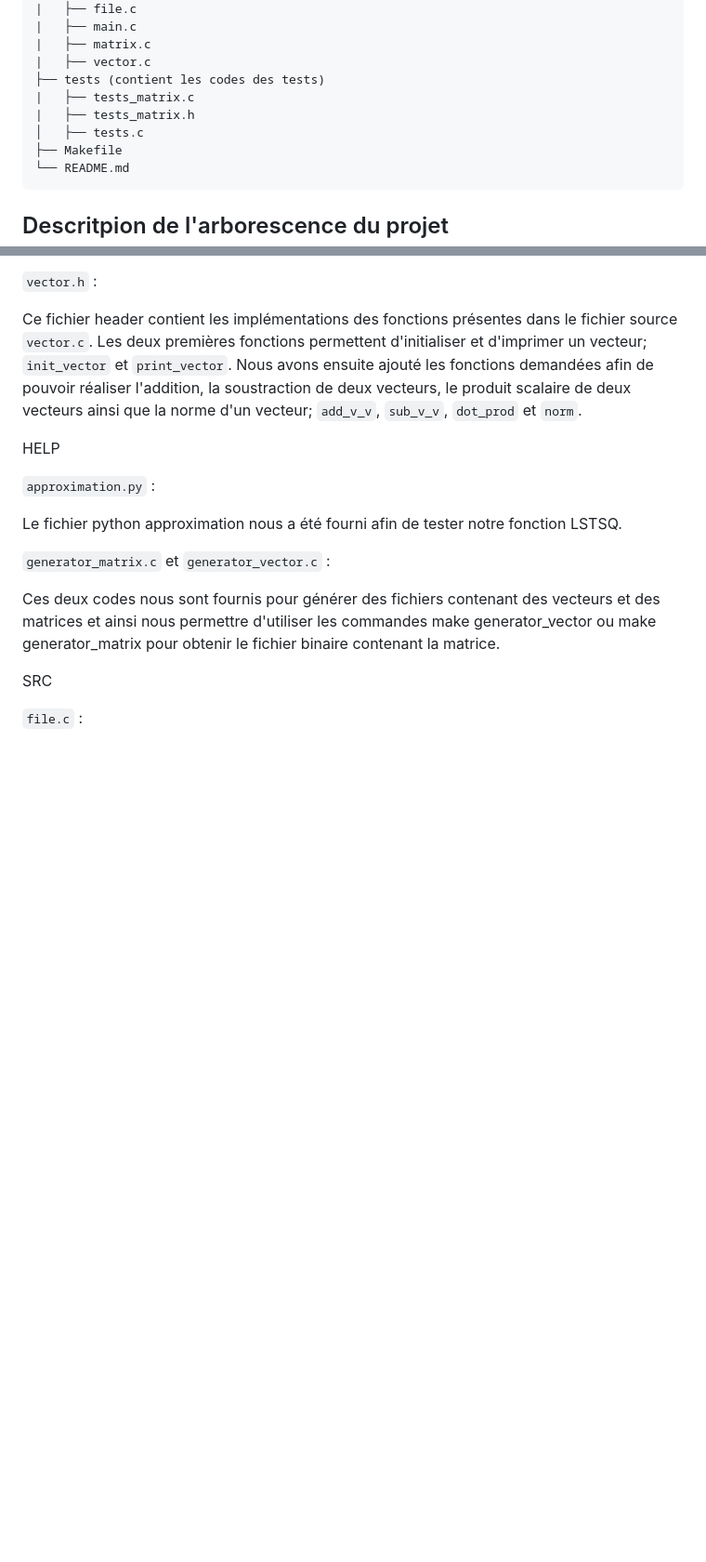
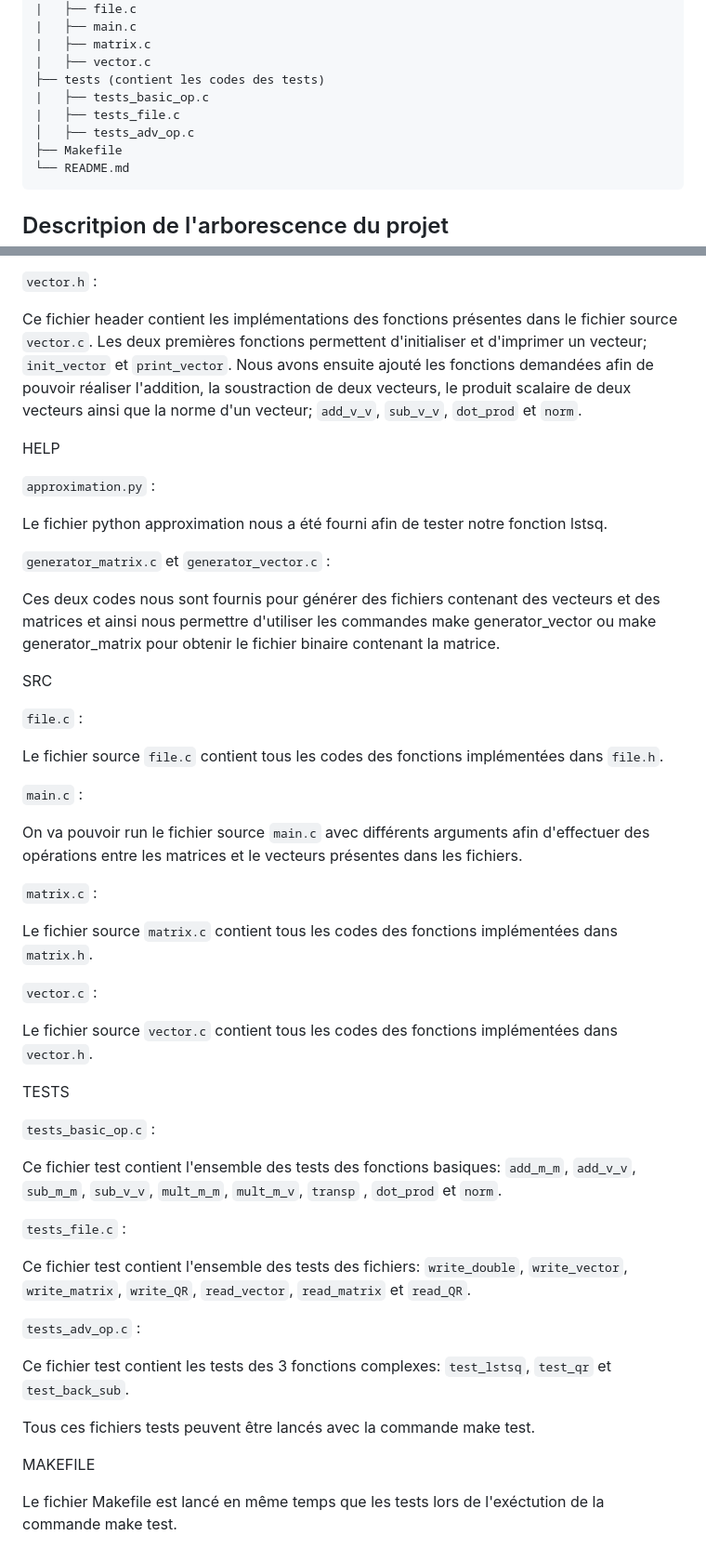
Before and after one commit to Ikigaisan/projet-matrix, a Markdown page: README.md, 2 parts joined by grey strips. Shown at 93% size. Rendered like a GitHub page; blank space fills up the shorter version.

Commit message:
Ecriture du README

````diff
--- a/README.md
+++ b/README.md
@@ -61,9 +61,9 @@ make clean
 |   ├── matrix.c
 |   ├── vector.c
 ├── tests (contient les codes des tests)
-|   ├── tests_matrix.c
-|   ├── tests_matrix.h
-│   ├── tests.c
+|   ├── tests_basic_op.c
+|   ├── tests_file.c
+│   ├── tests_adv_op.c
 ├── Makefile
 └── README.md
 ```
@@ -90,7 +90,7 @@ HELP
 
 ```approximation.py``` :
 
-Le fichier python approximation nous a été fourni afin de tester notre fonction LSTSQ.
+Le fichier python approximation nous a été fourni afin de tester notre fonction lstsq.
 
 ```generator_matrix.c``` et ```generator_vector.c``` :
 
@@ -99,4 +99,52 @@ Ces deux codes nous sont fournis pour générer des fichiers contenant des vecte
 
 SRC
 
+
 ```file.c``` :
+
+Le fichier source ```file.c``` contient tous les codes des fonctions implémentées dans ```file.h```.
+
+
+
+```main.c``` :
+
+On va pouvoir run le fichier source ```main.c``` avec différents arguments afin d'effectuer des opérations entre les matrices et le vecteurs présentes dans les fichiers.
+
+
+
+```matrix.c``` :
+
+Le fichier source ```matrix.c``` contient tous les codes des fonctions implémentées dans ```matrix.h```.
+
+
+
+```vector.c``` :
+
+Le fichier source ```vector.c``` contient tous les codes des fonctions implémentées dans ```vector.h```.
+
+
+TESTS
+
+
+```tests_basic_op.c``` :
+
+Ce fichier test contient l'ensemble des tests des fonctions basiques: ```add_m_m```, ```add_v_v```, ```sub_m_m```, ```sub_v_v```,  ```mult_m_m```, ```mult_m_v```,  ```transp``` , ```dot_prod``` et  ```norm```.
+
+
+```tests_file.c``` :
+
+Ce fichier test contient l'ensemble des tests des fichiers: ```write_double```, ```write_vector```, ```write_matrix```,  ```write_QR```, ```read_vector```, ```read_matrix``` et ```read_QR```.
+
+
+
+```tests_adv_op.c``` :
+
+Ce fichier test contient les tests des 3 fonctions complexes: ```test_lstsq```, ```test_qr``` et ```test_back_sub```.
+
+Tous ces fichiers tests peuvent être lancés avec la commande make test.
+
+
+
+MAKEFILE
+
+Le fichier Makefile est lancé en même temps que les tests lors de l'exéctution de la commande make test.
````
